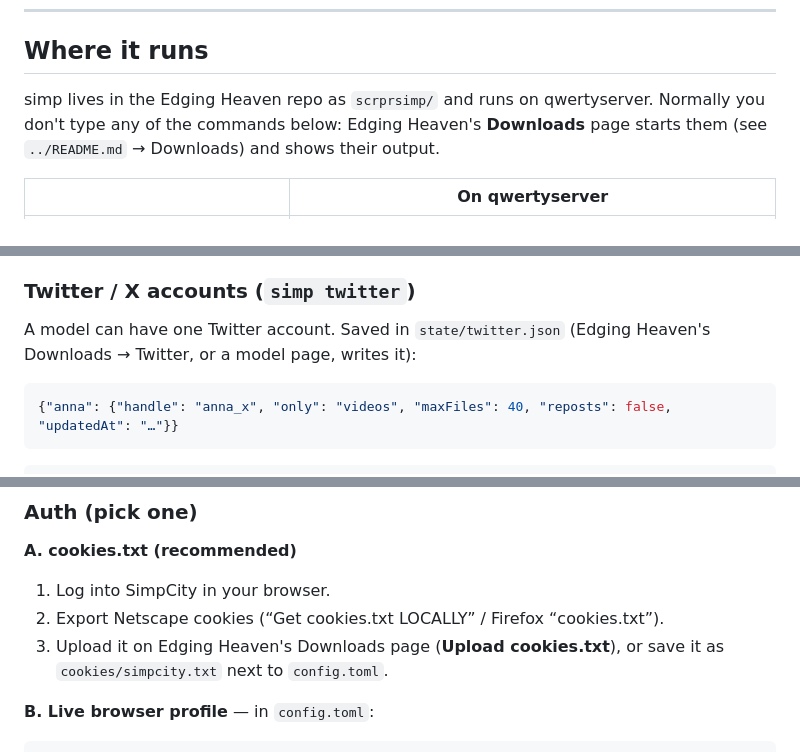
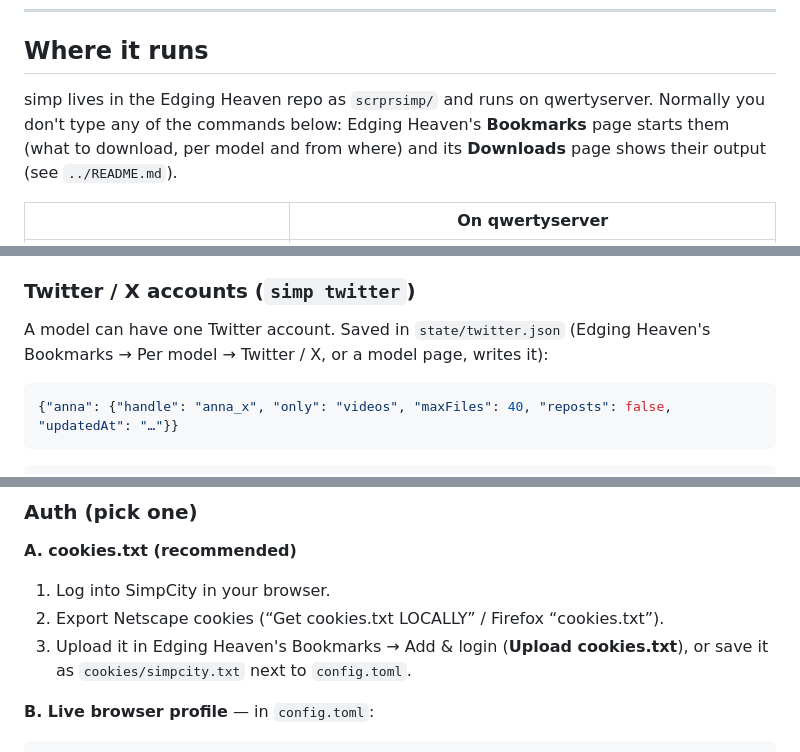
Before and after one commit to quahogEdgingChamp/edgingHeaven, a Markdown page: scrprsimp/README.md, 3 parts joined by grey strips. Rendered like a GitHub page.

````diff
--- a/scrprsimp/README.md
+++ b/scrprsimp/README.md
@@ -7,8 +7,9 @@ Pull bookmarked (or named) model threads from SimpCity, crawl them for media, th
 ## Where it runs
 
 simp lives in the Edging Heaven repo as `scrprsimp/` and runs on qwertyserver.
-Normally you don't type any of the commands below: Edging Heaven's **Downloads**
-page starts them (see `../README.md` → Downloads) and shows their output.
+Normally you don't type any of the commands below: Edging Heaven's **Bookmarks**
+page starts them (what to download, per model and from where) and its **Downloads**
+page shows their output (see `../README.md`).
 
 | | On qwertyserver |
 |---|---|
@@ -258,7 +259,7 @@ before that file existed, and must not run after a videos-only or some-pages run
 ### Twitter / X accounts (`simp twitter`)
 
 A model can have one Twitter account. Saved in `state/twitter.json` (Edging
-Heaven's Downloads → Twitter, or a model page, writes it):
+Heaven's Bookmarks → Per model → Twitter / X, or a model page, writes it):
 
 ```json
 {"anna": {"handle": "anna_x", "only": "videos", "maxFiles": 40, "reposts": false, "updatedAt": "…"}}
@@ -381,7 +382,7 @@ and `cp config.example.toml config.toml`.
 
 1. Log into SimpCity in your browser.
 2. Export Netscape cookies (“Get cookies.txt LOCALLY” / Firefox “cookies.txt”).
-3. Upload it on Edging Heaven's Downloads page (**Upload cookies.txt**), or save it
+3. Upload it in Edging Heaven's Bookmarks → Add & login (**Upload cookies.txt**), or save it
    as `cookies/simpcity.txt` next to `config.toml`.
 
 **B. Live browser profile** — in `config.toml`:
````
Also changed, not shown: README.md (+13 -8 lines).
